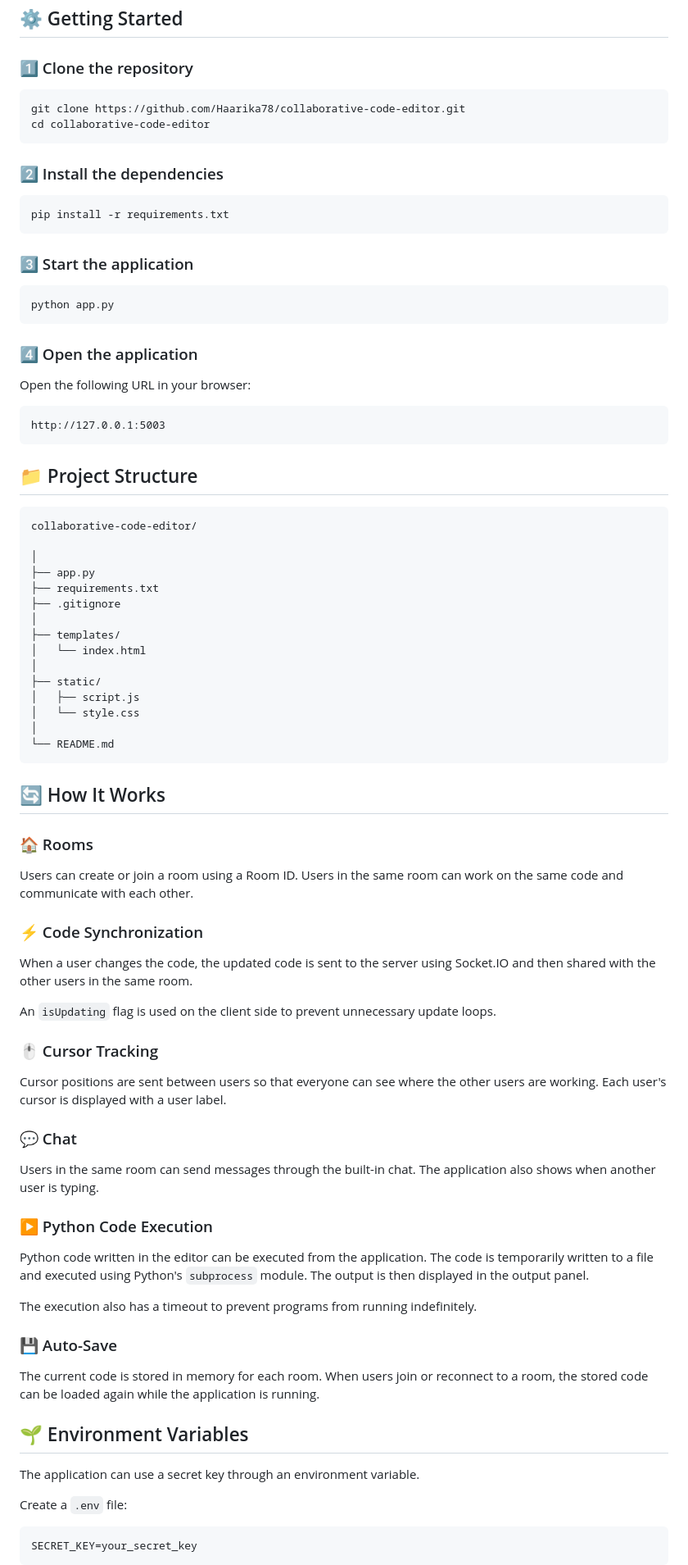
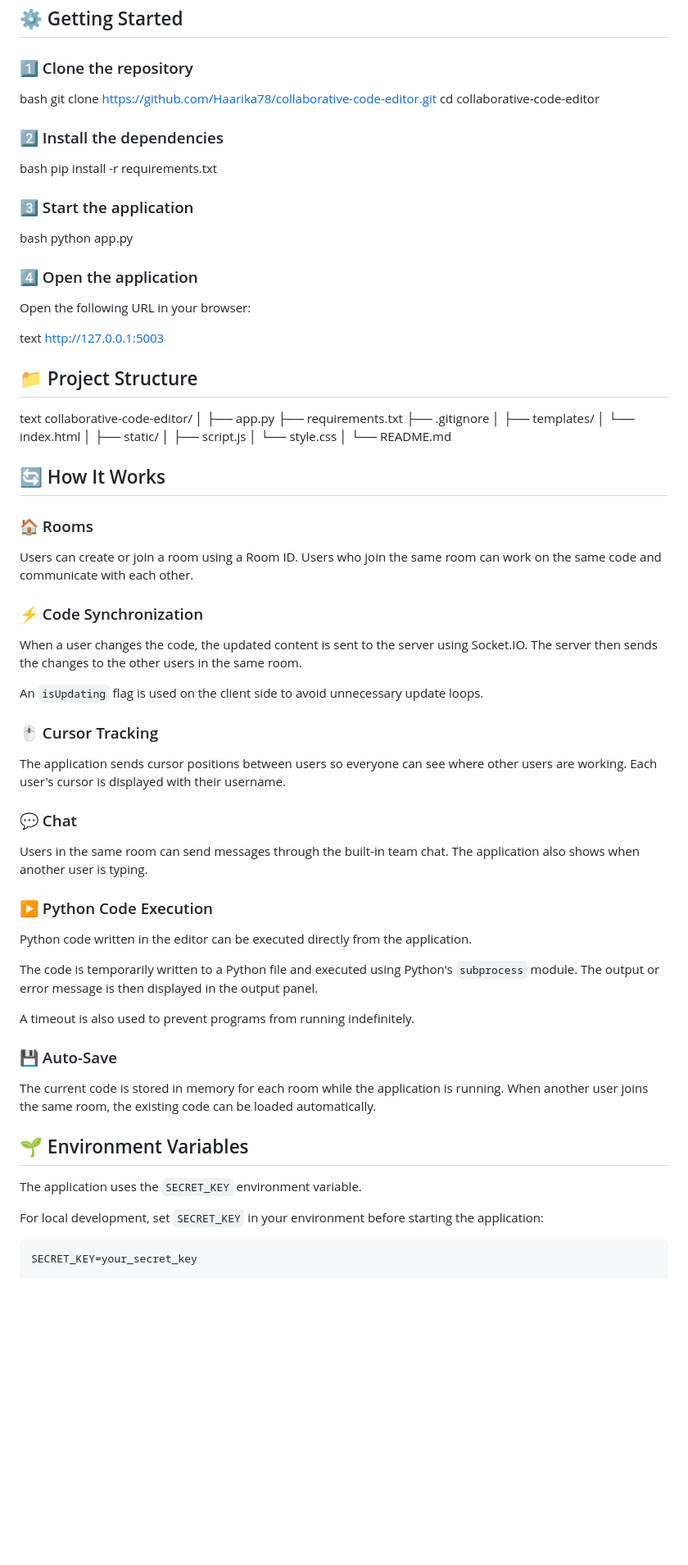
Before and after one commit to Haarika78/collaborative-code-editor, a Markdown page: README.md, the part around one of its changes. Shown at 82% size. Rendered like a GitHub page; blank space fills up the shorter version.

````diff
--- a/README.md
+++ b/README.md
@@ -46,36 +51,35 @@ A web-based collaborative code editor where multiple users can work on the same
 
 ### 1️⃣ Clone the repository
 
-```bash
+ bash
 git clone https://github.com/Haarika78/collaborative-code-editor.git
 cd collaborative-code-editor
-```
+
 
 ### 2️⃣ Install the dependencies
 
-```bash
+  bash
 pip install -r requirements.txt
-```
+
 
 ### 3️⃣ Start the application
 
-```bash
+  bash
 python app.py
-```
+
 
 ### 4️⃣ Open the application
 
 Open the following URL in your browser:
 
-```text
+ text
 http://127.0.0.1:5003
-```
+
 
 ## 📁 Project Structure
 
-```text
+  text
 collaborative-code-editor/
-
 │
 ├── app.py
 ├── requirements.txt
@@ -89,43 +93,45 @@ collaborative-code-editor/
 │   └── style.css
 │
 └── README.md
-```
+
 
 ## 🔄 How It Works
 
 ### 🏠 Rooms
 
-Users can create or join a room using a Room ID. Users in the same room can work on the same code and communicate with each other.
+Users can create or join a room using a Room ID. Users who join the same room can work on the same code and communicate with each other.
 
 ### ⚡ Code Synchronization
 
-When a user changes the code, the updated code is sent to the server using Socket.IO and then shared with the other users in the same room.
+When a user changes the code, the updated content is sent to the server using Socket.IO. The server then sends the changes to the other users in the same room.
 
-An `isUpdating` flag is used on the client side to prevent unnecessary update loops.
+An `isUpdating` flag is used on the client side to avoid unnecessary update loops.
 
 ### 🖱️ Cursor Tracking
 
-Cursor positions are sent between users so that everyone can see where the other users are working. Each user's cursor is displayed with a user label.
+The application sends cursor positions between users so everyone can see where other users are working. Each user's cursor is displayed with their username.
 
 ### 💬 Chat
 
-Users in the same room can send messages through the built-in chat. The application also shows when another user is typing.
+Users in the same room can send messages through the built-in team chat. The application also shows when another user is typing.
 
 ### ▶️ Python Code Execution
 
-Python code written in the editor can be executed from the application. The code is temporarily written to a file and executed using Python's `subprocess` module. The output is then displayed in the output panel.
+Python code written in the editor can be executed directly from the application.
 
-The execution also has a timeout to prevent programs from running indefinitely.
+The code is temporarily written to a Python file and executed using Python's `subprocess` module. The output or error message is then displayed in the output panel.
+
+A timeout is also used to prevent programs from running indefinitely.
 
 ### 💾 Auto-Save
 
-The current code is stored in memory for each room. When users join or reconnect to a room, the stored code can be loaded again while the application is running.
+The current code is stored in memory for each room while the application is running. When another user joins the same room, the existing code can be loaded automatically.
 
 ## 🌱 Environment Variables
 
-The application can use a secret key through an environment variable.
+The application uses the `SECRET_KEY` environment variable.
 
-Create a `.env` file:
+For local development, set `SECRET_KEY` in your environment before starting the application:
 
 ```text
 SECRET_KEY=your_secret_key
````
Also changed, not shown: other parts of README.md (+12 -17 lines).
